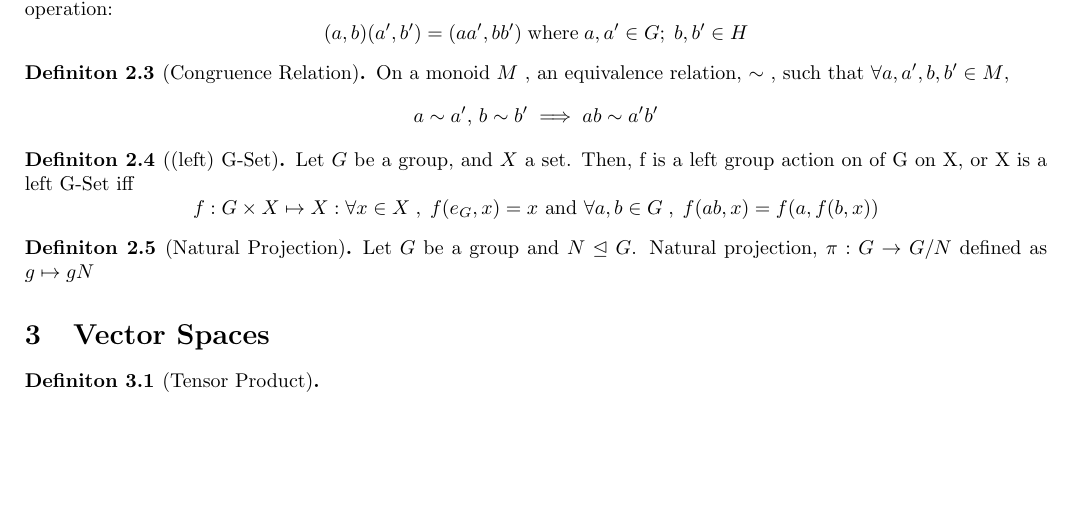
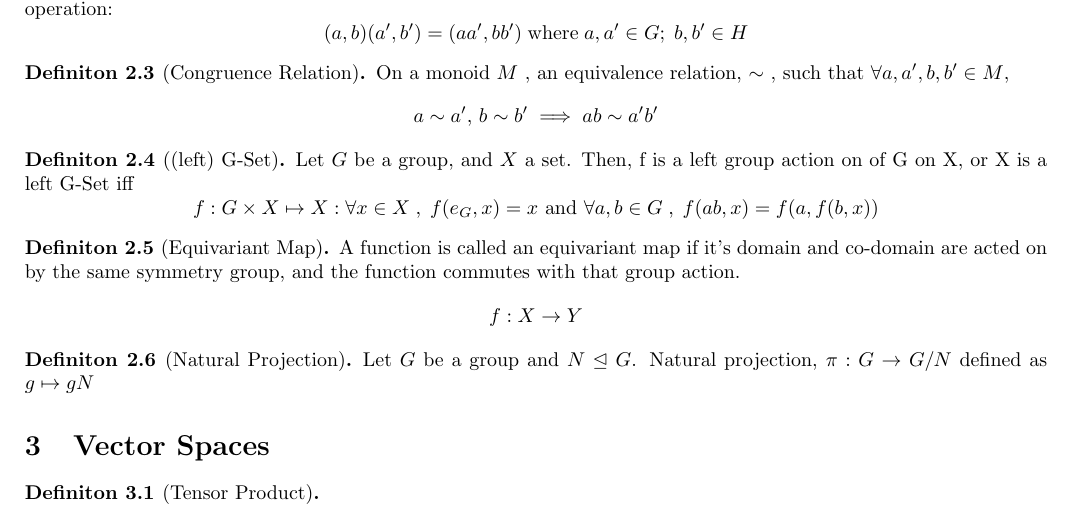
Before and after one commit to 4amVim/Undergrad-Thesis, a LaTeX thesis (Thesis/Preliminaries.tex): part of the page, cut so that both start at the same text, the shorter picture padded with empty space. Compiled offline with pdfLaTeX.

Commit message:
equivariant map definition
need to 'illustrate' as well

```diff
--- a/Thesis/Preliminaries.tex
+++ b/Thesis/Preliminaries.tex
@@ -70,6 +70,10 @@ Let $ G $ be a group, and $ X $ a set. Then, f is a left group action on of G on
 \[ f:G \times X \mapsto X : \forall x \in X \; , \;   f(e_G,x)=x \text{ and } \forall a,b \in G \; , \; f(ab,x)=f(a, f(b,x))  \]
 \end{definition}
 
+\begin{definition}[Equivariant Map] %{{{ Equivariant Map		Definition
+A function is called an equivariant map if it's domain and co-domain are acted on by the same symmetry group, and the function commutes with that group action.
+\[ f:X \to Y  \]
+\end{definition}
 \begin{definition}[Natural Projection] %{{{ Natural Projection		Definition
 Let $G$ be a group and $N \trianglelefteq G$. Natural projection, $\pi : G \rightarrow G/N$ defined as $g \mapsto gN$
 \end{definition}
```
Also changed, not shown: Thesis/Preliminaries.pdf.
